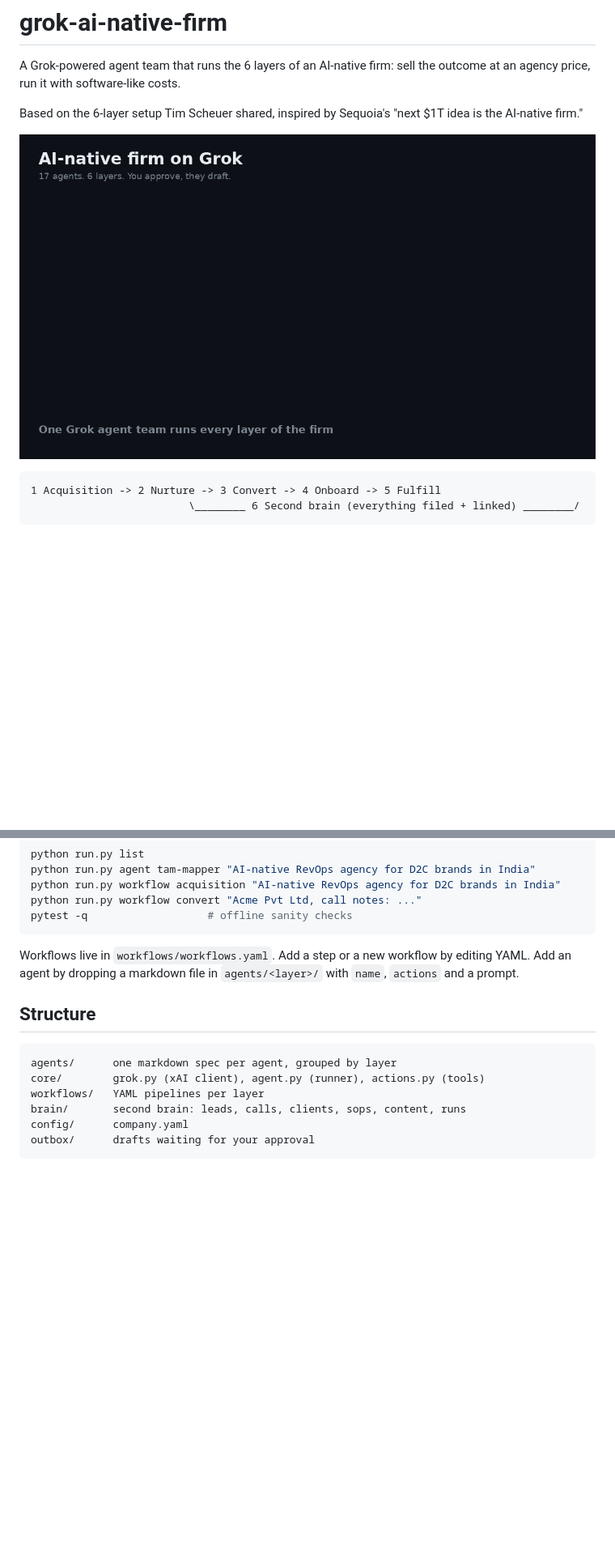
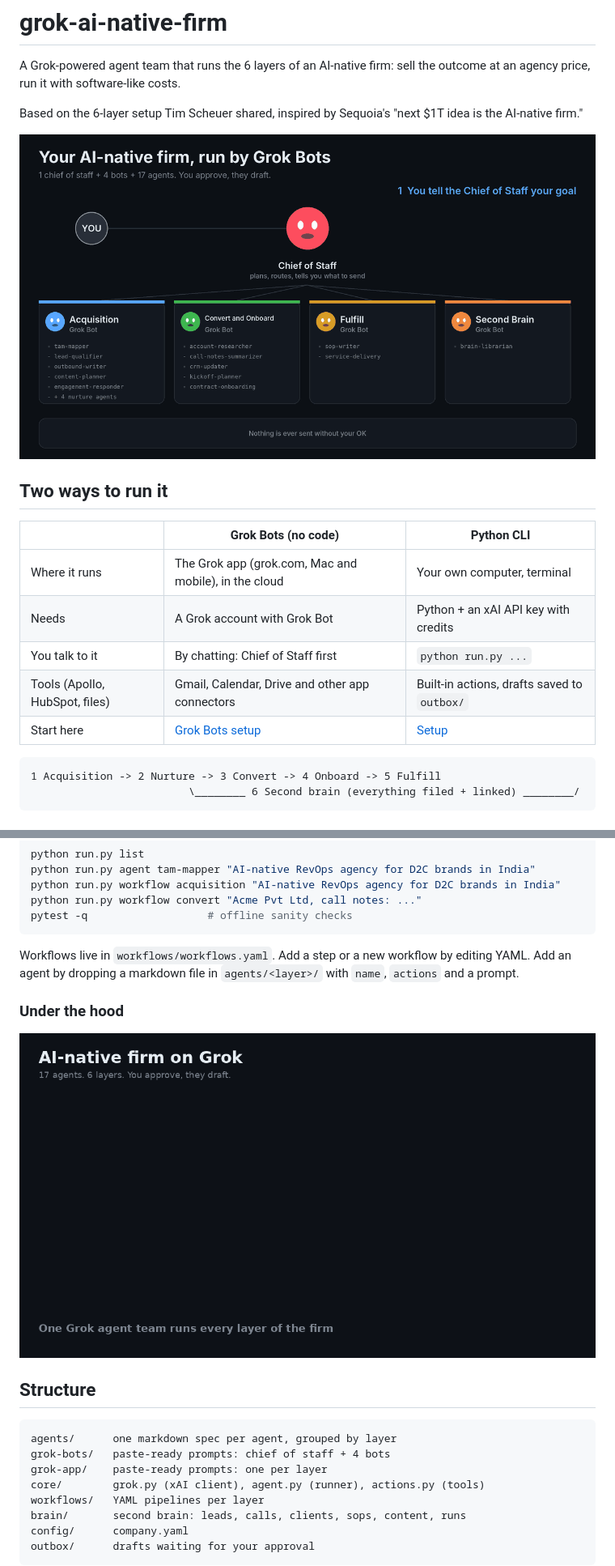
Before and after one commit to rakeshSabbathi/grok-ai-native-firm-rakesh, a Markdown page: README.md, 2 parts joined by grey strips. Shown at 81% size. Rendered like a GitHub page; pictures changed too: docs/grok-bots.gif (added); blank space fills up the shorter version.

Commit message:
Add Grok Bots setup (chief of staff + 4 bots), bots GIF, README update
Co-Authored-By: Claude Sonnet 5.5 <noreply@anthropic.com>
Claude-Session: https://claude.ai/code/session_01HbZKdu9eNi4daXfZAU3WSn

````diff
--- a/README.md
+++ b/README.md
@@ -4,7 +4,17 @@ A Grok-powered agent team that runs the 6 layers of an AI-native firm: sell the
 
 Based on the 6-layer setup Tim Scheuer shared, inspired by Sequoia's "next $1T idea is the AI-native firm."
 
-![How it works](docs/demo.gif)
+![Grok Bots: chief of staff, 4 bots, 17 agents](docs/grok-bots.gif)
+
+## Two ways to run it
+
+| | Grok Bots (no code) | Python CLI |
+|---|---|---|
+| Where it runs | The Grok app (grok.com, Mac and mobile), in the cloud | Your own computer, terminal |
+| Needs | A Grok account with Grok Bot | Python + an xAI API key with credits |
+| You talk to it | By chatting: Chief of Staff first | `python run.py ...` |
+| Tools (Apollo, HubSpot, files) | Gmail, Calendar, Drive and other app connectors | Built-in actions, drafts saved to `outbox/` |
+| Start here | [Grok Bots setup](#run-it-as-grok-bots-no-terminal) | [Setup](#setup) |
 
 ```
 1 Acquisition -> 2 Nurture -> 3 Convert -> 4 Onboard -> 5 Fulfill
@@ -51,10 +83,16 @@ pytest -q                   # offline sanity checks
 
 Workflows live in `workflows/workflows.yaml`. Add a step or a new workflow by editing YAML. Add an agent by dropping a markdown file in `agents/<layer>/` with `name`, `actions` and a prompt.
 
+### Under the hood
+
+![Layer flow](docs/demo.gif)
+
 ## Structure
 
 ```
 agents/      one markdown spec per agent, grouped by layer
+grok-bots/   paste-ready prompts: chief of staff + 4 bots
+grok-app/    paste-ready prompts: one per layer
 core/        grok.py (xAI client), agent.py (runner), actions.py (tools)
 workflows/   YAML pipelines per layer
 brain/       second brain: leads, calls, clients, sops, content, runs
````
Also changed, not shown: other parts of README.md (+23 -1 lines), grok-app/README.md (+1 -1 lines), grok-bots/0-chief-of-staff.md (added, +19 -0 lines), grok-bots/1-acquisition.md (added, +44 -0 lines), grok-bots/2-convert-onboard.md (added, +27 -0 lines), grok-bots/3-fulfill.md (added, +18 -0 lines), grok-bots/4-second-brain.md (added, +15 -0 lines), 1 other file.
